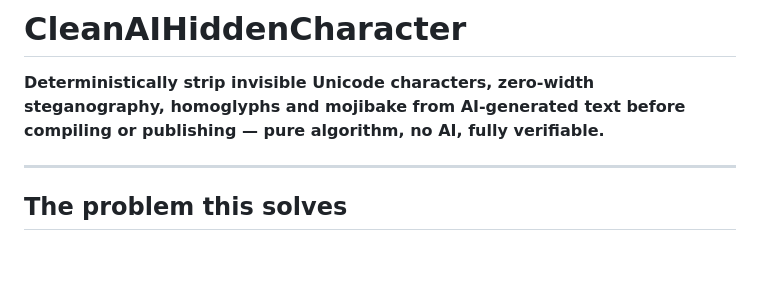
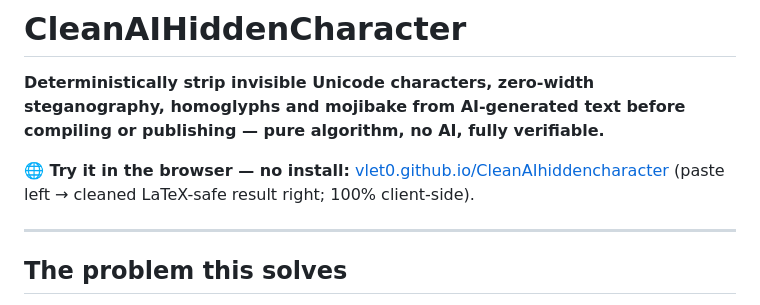
Before and after one commit to Vlet0/CleanAIhiddencharacter, a Markdown page: README.md, the part around the change. Rendered like a GitHub page; blank space fills up the shorter version.

```diff
--- a/README.md
+++ b/README.md
@@ -3,6 +3,8 @@
 # CleanAIHiddenCharacter
 
 **Deterministically strip invisible Unicode characters, zero-width steganography, homoglyphs and mojibake from AI-generated text before compiling or publishing — pure algorithm, no AI, fully verifiable.**
+
+**🌐 Try it in the browser — no install:** [vlet0.github.io/CleanAIhiddencharacter](https://vlet0.github.io/CleanAIhiddencharacter/) (paste left → cleaned LaTeX-safe result right; 100% client-side).
 
 ---
 
```
Also changed, not shown: README.vi.md (+2 -0 lines).
